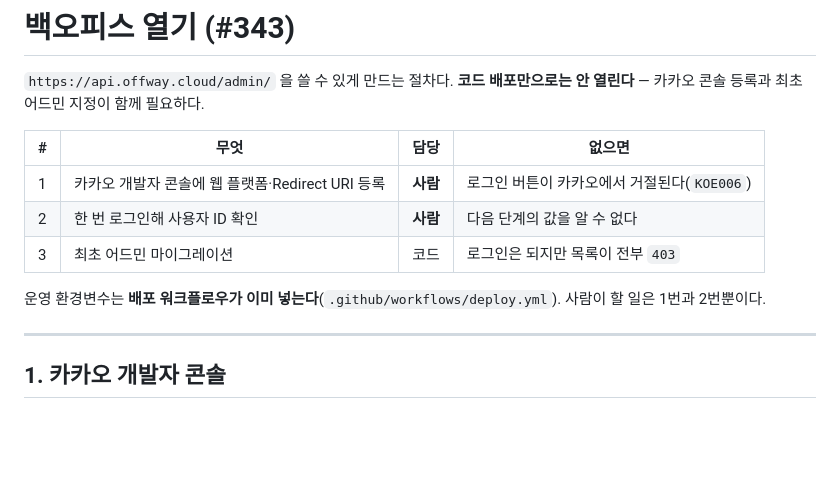
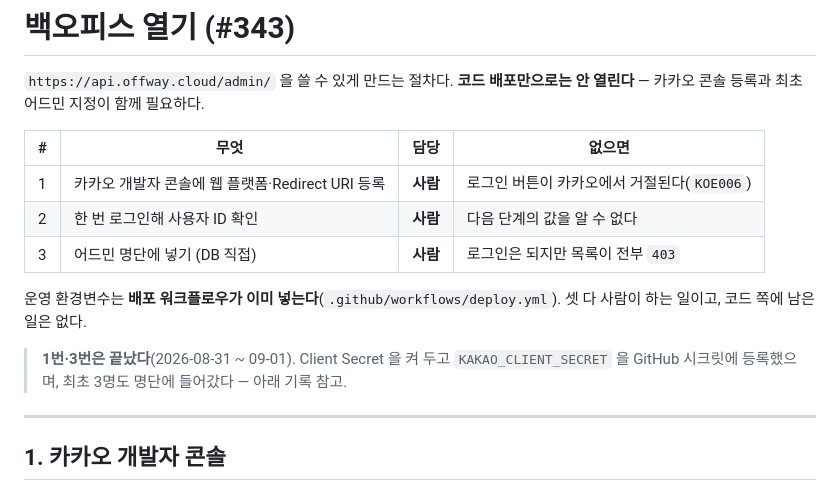
Before and after one commit to team-offway/core, a Markdown page: scripts/setup-admin.md, the part around one of its changes. GitHub-like rendering; blank space fills up the shorter version.

```diff
--- a/scripts/setup-admin.md
+++ b/scripts/setup-admin.md
@@ -7,10 +7,13 @@
 |---|---|---|---|
 | 1 | 카카오 개발자 콘솔에 웹 플랫폼·Redirect URI 등록 | **사람** | 로그인 버튼이 카카오에서 거절된다(`KOE006`) |
 | 2 | 한 번 로그인해 사용자 ID 확인 | **사람** | 다음 단계의 값을 알 수 없다 |
-| 3 | 최초 어드민 마이그레이션 | 코드 | 로그인은 되지만 목록이 전부 `403` |
+| 3 | 어드민 명단에 넣기 (DB 직접) | **사람** | 로그인은 되지만 목록이 전부 `403` |
 
-운영 환경변수는 **배포 워크플로우가 이미 넣는다**(`.github/workflows/deploy.yml`). 사람이 할 일은 1번과
-2번뿐이다.
+운영 환경변수는 **배포 워크플로우가 이미 넣는다**(`.github/workflows/deploy.yml`). 셋 다 사람이 하는
+일이고, 코드 쪽에 남은 일은 없다.
+
+> **1번·3번은 끝났다**(2026-08-31 ~ 09-01). Client Secret 을 켜 두고 `KAKAO_CLIENT_SECRET` 을 GitHub
+> 시크릿에 등록했으며, 최초 3명도 명단에 들어갔다 — 아래 기록 참고.
 
 ---
 
```
Also changed, not shown: other parts of scripts/setup-admin.md (+67 -19 lines).
